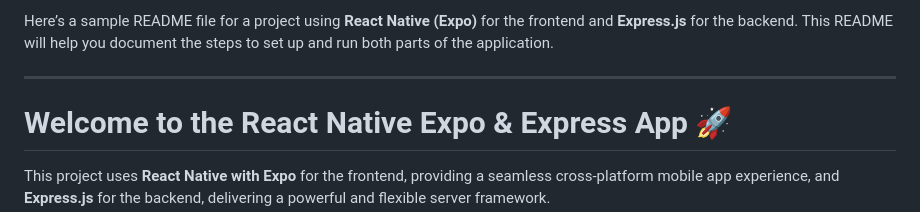
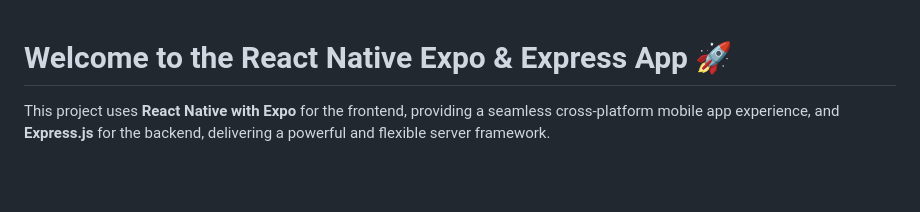
Before and after one commit to FajarMaulid/diabetec-melitus-assisstance_mobile-apps, a Markdown page: README.md, the part around the change. Rendered like a GitHub page; blank space fills up the shorter version.

```diff
--- a/README.md
+++ b/README.md
@@ -1,7 +1,3 @@
-Here’s a sample README file for a project using **React Native (Expo)** for the frontend and **Express.js** for the backend. This README will help you document the steps to set up and run both parts of the application.
-
----
-
 # Welcome to the React Native Expo & Express App 🚀
 
 This project uses **React Native with Expo** for the frontend, providing a seamless cross-platform mobile app experience, and **Express.js** for the backend, delivering a powerful and flexible server framework.
```
